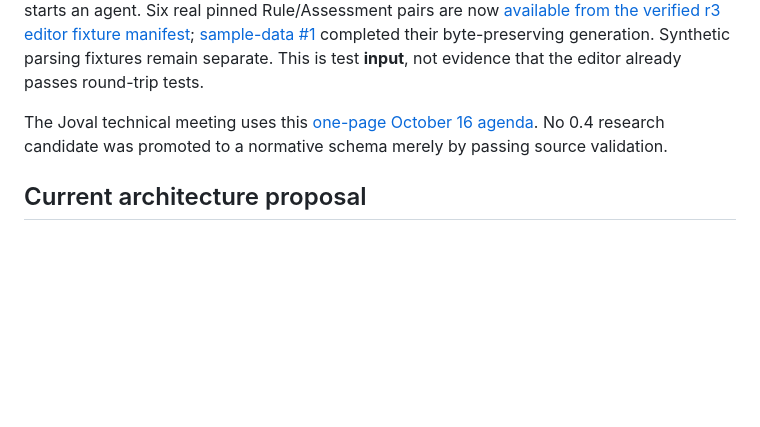
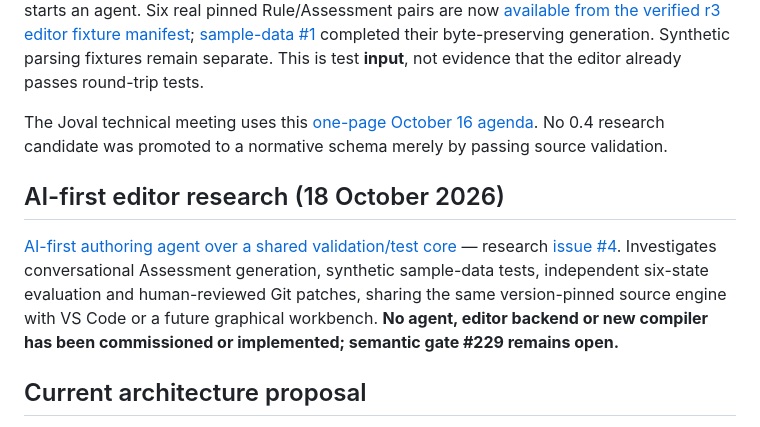
Before and after one commit to vanderpol/scap-ng-editor, a Markdown page: README.md, the part around the change. Rendered like a GitHub page; blank space fills up the shorter version.

Commit message:
docs(#4): link AI-first authoring agent research in shared editor handoff and README

```diff
--- a/README.md
+++ b/README.md
@@ -11,6 +11,10 @@ A small, open-source editor for authoring and reviewing SCAP-NG content.
 The [first Codex engineering slice is specified in issue #3](https://github.com/vanderpol/scap-ng-editor/issues/3): **source-preserving Assessment document edits + pinned schema diagnostics**. Its owner-set implementation gate is **still closed** while [SCAP-NG 0.4 semantic review #229](https://github.com/vanderpol/scap-ng/issues/229) is open. Neither the issue nor the handoff starts an agent. Six real pinned Rule/Assessment pairs are now [available from the verified r3 editor fixture manifest](https://github.com/vanderpol/scap-ng-editor-sample-data/blob/main/manifests/pinned-real-stig-fixtures.json); [sample-data #1](https://github.com/vanderpol/scap-ng-editor-sample-data/issues/1) completed their byte-preserving generation. Synthetic parsing fixtures remain separate. This is test **input**, not evidence that the editor already passes round-trip tests.
 
 The Joval technical meeting uses this [one-page October 16 agenda](https://github.com/vanderpol/scap-ng/blob/main/research/assessment-simplification/compact-authoring-04/JOVAL-MEETING-2026-10-16.md). No 0.4 research candidate was promoted to a normative schema merely by passing source validation.
+
+## AI-first editor research (18 October 2026)
+
+[AI-first authoring agent over a shared validation/test core](docs/AI-FIRST-AUTHORING-AGENT.md) — research [issue #4](https://github.com/vanderpol/scap-ng-editor/issues/4). Investigates conversational Assessment generation, synthetic sample-data tests, independent six-state evaluation and human-reviewed Git patches, sharing the same version-pinned source engine with VS Code or a future graphical workbench. **No agent, editor backend or new compiler has been commissioned or implemented; semantic gate #229 remains open.**
 
 ## Current architecture proposal
 
```
